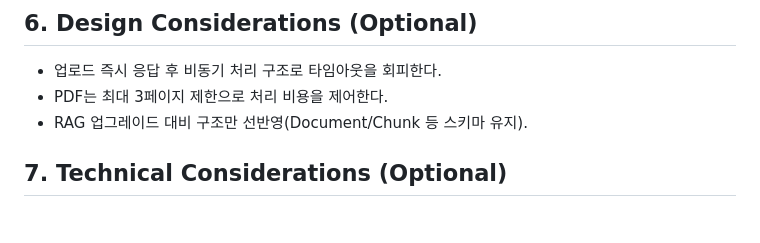
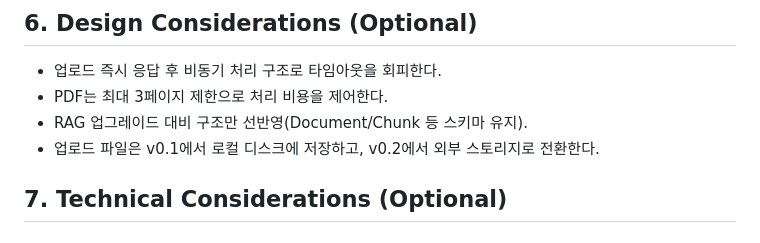
Before and after one commit to Bkankim/ASHD, a Markdown page: tasks/prd-document-processing-ocr-llm-jobs.md, the part around the change. Drawn GitHub-style.

```diff
--- a/tasks/prd-document-processing-ocr-llm-jobs.md
+++ b/tasks/prd-document-processing-ocr-llm-jobs.md
@@ -92,6 +92,7 @@ ASHD v0.1에서 **문서 업로드 → Job 생성(202 + job_id) → 외부 OCR
 - 업로드 즉시 응답 후 비동기 처리 구조로 타임아웃을 회피한다.
 - PDF는 최대 3페이지 제한으로 처리 비용을 제어한다.
 - RAG 업그레이드 대비 구조만 선반영(Document/Chunk 등 스키마 유지).
+- 업로드 파일은 v0.1에서 로컬 디스크에 저장하고, v0.2에서 외부 스토리지로 전환한다.
 
 ## 7. Technical Considerations (Optional)
 
```
Also changed, not shown: docs/SYSTEM_ARCHITECTURE.md (added, +366 -0 lines), tasks/tasks-prd-document-processing-ocr-llm-jobs.md (+3 -1 lines).
